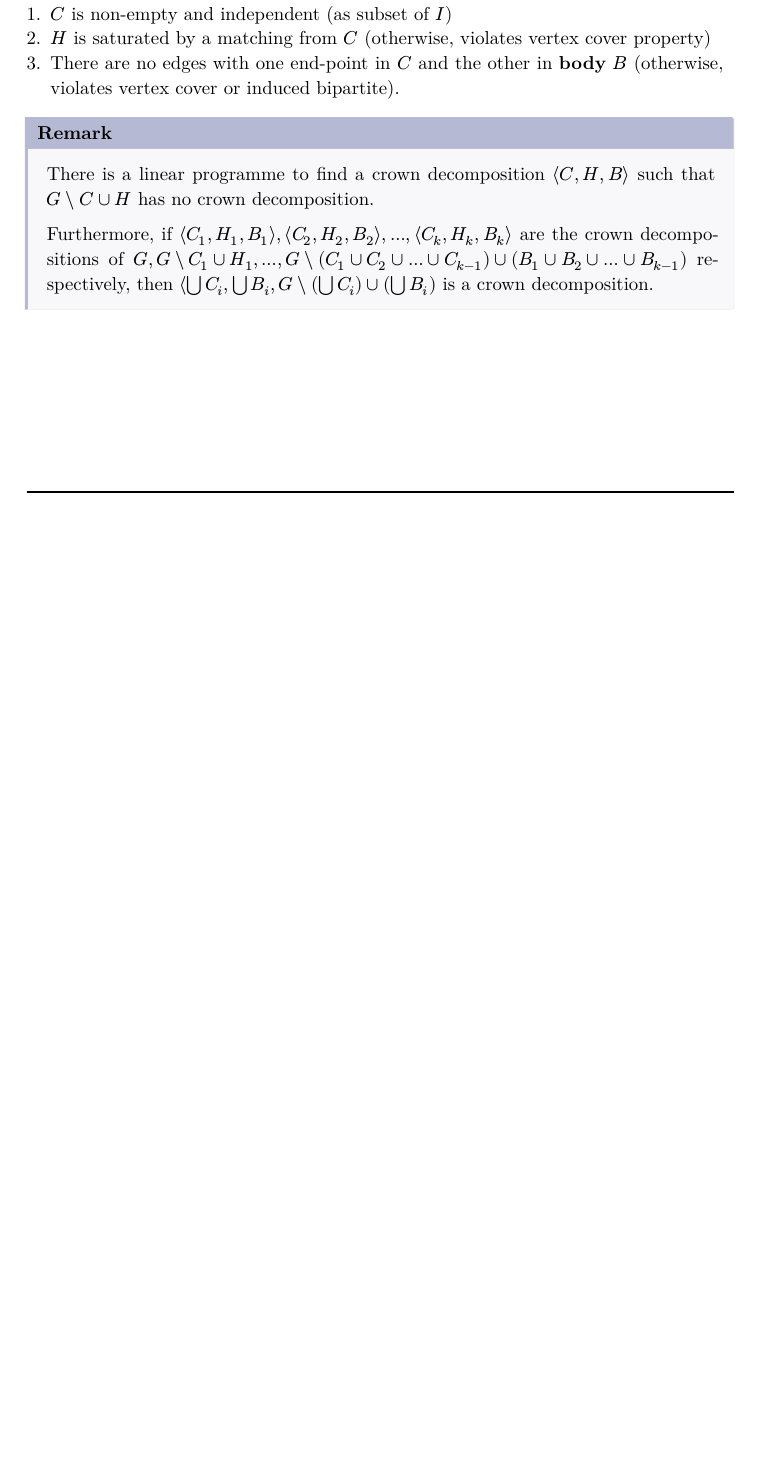
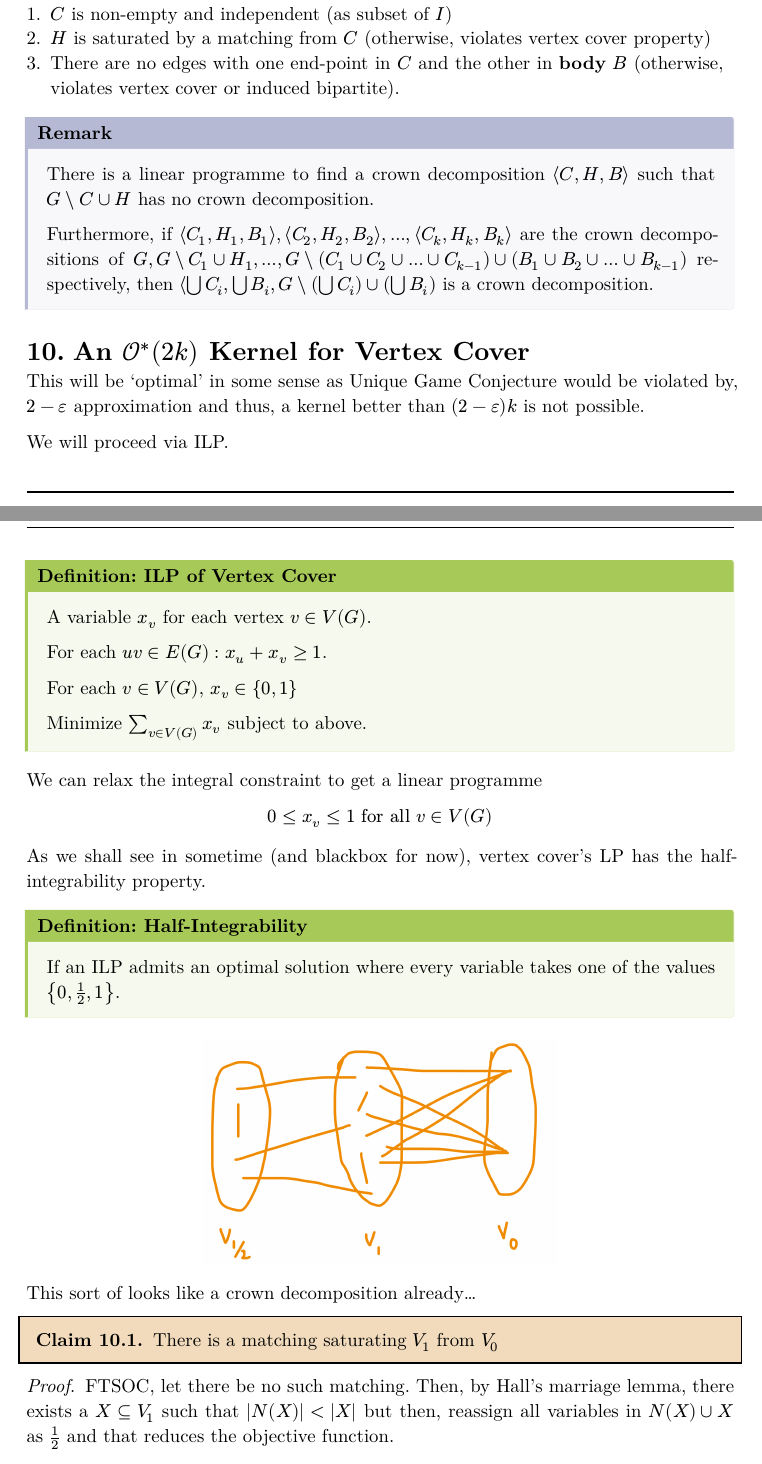
Before and after one commit to TheArjunAgarwal/sem5-notes, a Typst document (pea.typ): part of page 12 of 12 before the commit and two parts of pages 12 and 13 of 14 after it, the two joined at a grey line, cut so that both start at the same text, the shorter picture padded with empty space. The pictures show the PDF file Renders/pea.pdf that the author committed with the source.

Commit message:
chore: update generated PDFs and typst srcs

```diff
--- a/pea.typ
+++ b/pea.typ
@@ -447,3 +447,42 @@ Our penultimate step indeed choose a crown decomposition as:
 
   Furthermore, if $langle C_1, H_1, B_1 rangle, langle C_2, H_2, B_2 rangle, dots, langle C_k, H_k, B_k rangle$ are the crown decompositions of $G, G backslash C_1 union H_1, dots, G backslash (C_1 union C_2 union dots union C_(k-1)) union (B_1 union B_2 union dots union B_(k-1))$ respectively, then $langle union.big C_i, union.big B_i, G backslash (union.big C_i) union (union.big B_i)$ is a crown decomposition.
 ]
+
+= An $cal(O)^*(2k)$ Kernel for Vertex Cover
+This will be 'optimal' in some sense as Unique Game Conjecture would be violated by, $2 - epsilon$ approximation and thus, a kernel better than $(2 - epsilon)k$ is not possible.
+
+We will proceed via ILP.
+#definition(title: "ILP of Vertex Cover")[
+  A variable $x_v$ for each vertex $v in V(G)$.
+
+  For each $u v in E(G) : x_u + x_v >= 1$.
+
+  For each $v in V(G)$, $x_v in {0,1}$
+
+  Minimize $sum_(v in V(G)) x_v$ subject to above.
+]
+
+We can relax the integral constraint to get a linear programme
+$
+0 <= x_v <= 1 "for all" v in V(G)
+$
+
+As we shall see in sometime (and blackbox for now), vertex cover's LP has the half-integrability property.
+
+#definition(title: "Half-Integrability")[
+  If an ILP admits an optimal solution where every variable takes one of the values ${0, 1/2, 1}$.
+]
+
+#figure(image("pea-images/half-lp-vc.png", width: 50%))
+
+This sort of looks like a crown decomposition already...
+
+#claim[
+  There is a matching saturating $V_1$ from $V_0$
+]
+#proof[
+  FTSOC, let there be no such matching. Then, by Hall's marriage lemma, there exists a $X subset.eq V_1$ such that $|N(X)| < |X|$ but then, reassign all variables in $N(X) union X$ as $1/2$ and that reduces the objective function.
+
+  This doesn't violate constraints as
+  - $X <--> N(X)$ as $1/2 + 1/2 = 1$
+  - $X <--> V_1/2$ as $1/2 + 1/2 = 1$
@@ -449,0 +496 @@ Our penultimate step indeed choose a crown decomposition as:
+= Sunflower Lemma
```
Also changed, not shown: Renders/pea.pdf, pea-images/1d-crown.png (added), pea-images/half-lp-vc.png (added), pea.typ (42 more changed lines).
